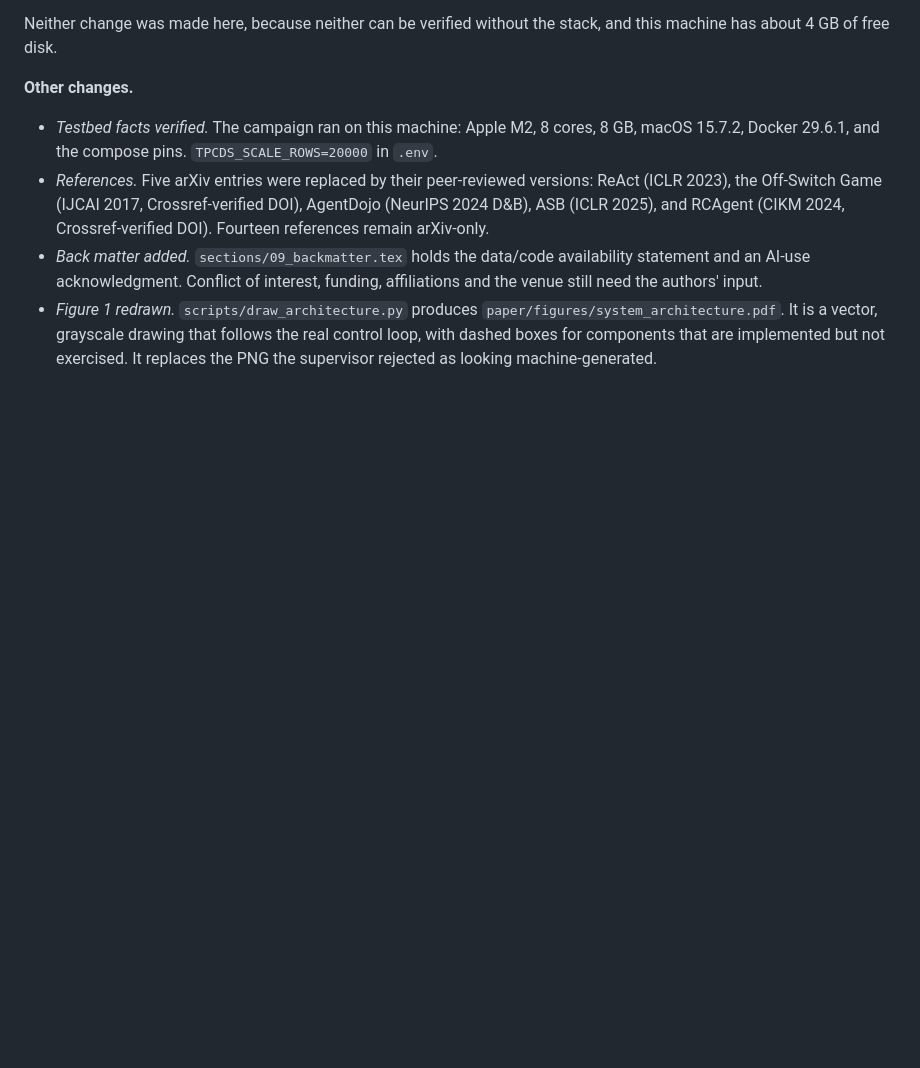
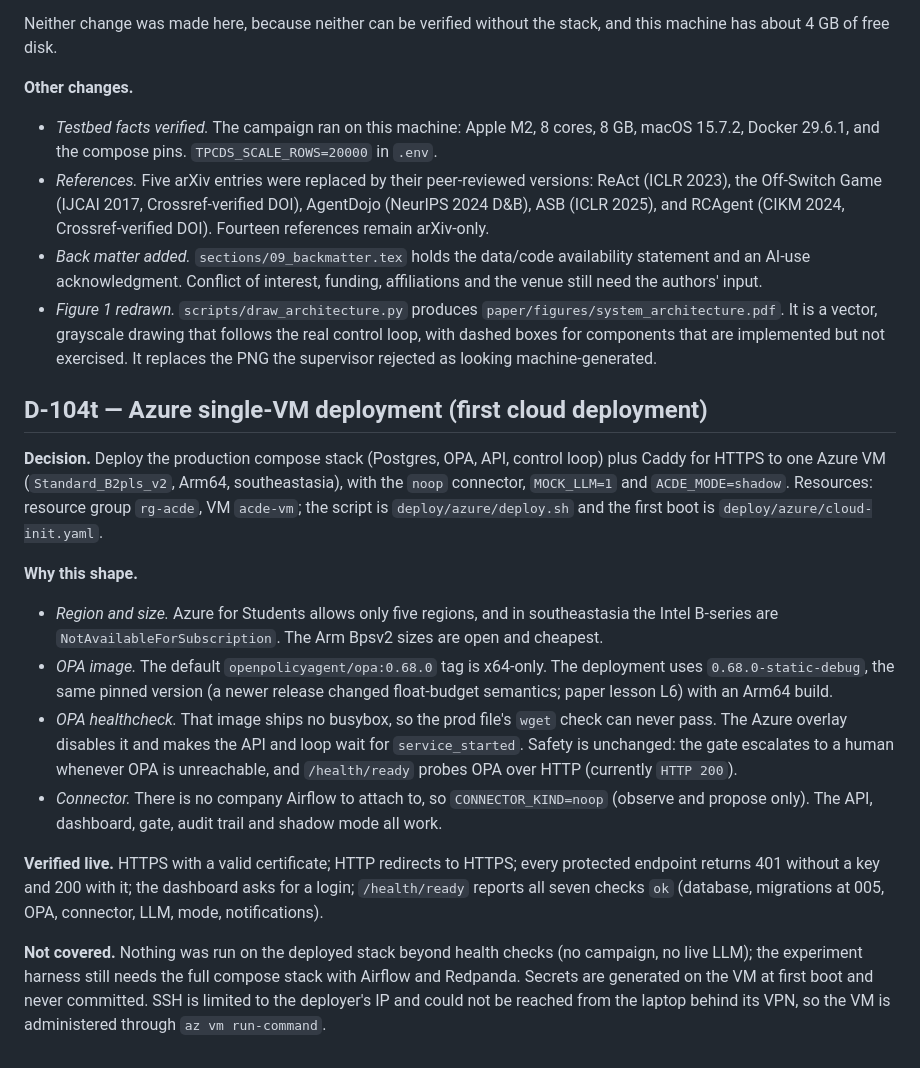
Before and after one commit to bodapatisaikrishna/agentic-cloud-pipeline-governance, a Markdown page: DEVIATIONS.md, the part around the change. Drawn GitHub-style; blank space fills up the shorter version.

Commit message:
docs: record the Azure deployment (D-104t) in DEVIATIONS, CHANGELOG and CONTEXT
Co-Authored-By: Claude Sonnet 5.5 <noreply@anthropic.com>

```diff
--- a/DEVIATIONS.md
+++ b/DEVIATIONS.md
@@ -2512,3 +2512,33 @@ has about 4 GB of free disk.
   It is a vector, grayscale drawing that follows the real control loop, with dashed boxes for
   components that are implemented but not exercised. It replaces the PNG the supervisor rejected as
   looking machine-generated.
+
+## D-104t — Azure single-VM deployment (first cloud deployment)
+
+**Decision.** Deploy the production compose stack (Postgres, OPA, API, control loop) plus Caddy for
+HTTPS to one Azure VM (`Standard_B2pls_v2`, Arm64, southeastasia), with the `noop` connector,
+`MOCK_LLM=1` and `ACDE_MODE=shadow`. Resources: resource group `rg-acde`, VM `acde-vm`; the script
+is `deploy/azure/deploy.sh` and the first boot is `deploy/azure/cloud-init.yaml`.
+
+**Why this shape.**
+- *Region and size.* Azure for Students allows only five regions, and in southeastasia the Intel
+  B-series are `NotAvailableForSubscription`. The Arm Bpsv2 sizes are open and cheapest.
+- *OPA image.* The default `openpolicyagent/opa:0.68.0` tag is x64-only. The deployment uses
+  `0.68.0-static-debug`, the same pinned version (a newer release changed float-budget semantics;
+  paper lesson L6) with an Arm64 build.
+- *OPA healthcheck.* That image ships no busybox, so the prod file's `wget` check can never pass.
+  The Azure overlay disables it and makes the API and loop wait for `service_started`. Safety is
+  unchanged: the gate escalates to a human whenever OPA is unreachable, and `/health/ready` probes
+  OPA over HTTP (currently `HTTP 200`).
+- *Connector.* There is no company Airflow to attach to, so `CONNECTOR_KIND=noop` (observe and
+  propose only). The API, dashboard, gate, audit trail and shadow mode all work.
+
+**Verified live.** HTTPS with a valid certificate; HTTP redirects to HTTPS; every protected
+endpoint returns 401 without a key and 200 with it; the dashboard asks for a login; `/health/ready`
+reports all seven checks `ok` (database, migrations at 005, OPA, connector, LLM, mode, notifications).
+
+**Not covered.** Nothing was run on the deployed stack beyond health checks (no campaign, no live
+LLM); the experiment harness still needs the full compose stack with Airflow and Redpanda.
+Secrets are generated on the VM at first boot and never committed. SSH is limited to the deployer's
+IP and could not be reached from the laptop behind its VPN, so the VM is administered through
+`az vm run-command`.
```
Also changed, not shown: CHANGELOG.md (+4 -0 lines), CONTEXT.md (+16 -0 lines).
